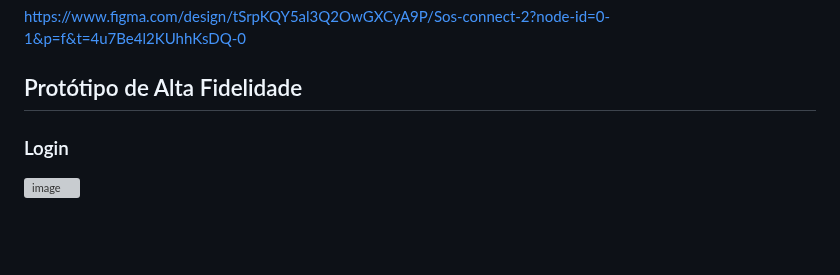
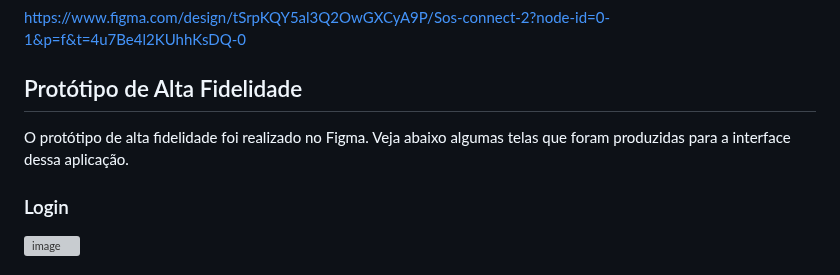
Before and after one commit to eduarda-magnago/sos-connect, a Markdown page: docs/06-Template Padrão da Aplicação.md, the part around the change. GitHub-like rendering; blank space fills up the shorter version; grey boxes are pictures that could not be loaded.

```diff
--- a/docs/06-Template Padrão da Aplicação.md
+++ b/docs/06-Template Padrão da Aplicação.md
@@ -20,6 +20,8 @@ A tipografia Roboto foi escolhida por sua clareza e neutralidade, garantindo uma
 https://www.figma.com/design/tSrpKQY5al3Q2OwGXCyA9P/Sos-connect-2?node-id=0-1&p=f&t=4u7Be4l2KUhhKsDQ-0
 
 ## Protótipo de Alta Fidelidade
+
+O protótipo de alta fidelidade foi realizado no Figma. Veja abaixo algumas telas que foram produzidas para a interface dessa aplicação.
 
 ### Login
 <img width="766" height="526" alt="image" src="https://github.com/user-attachments/assets/ec6397ce-6485-4b2a-89d6-c1a5069ada37" />
```
